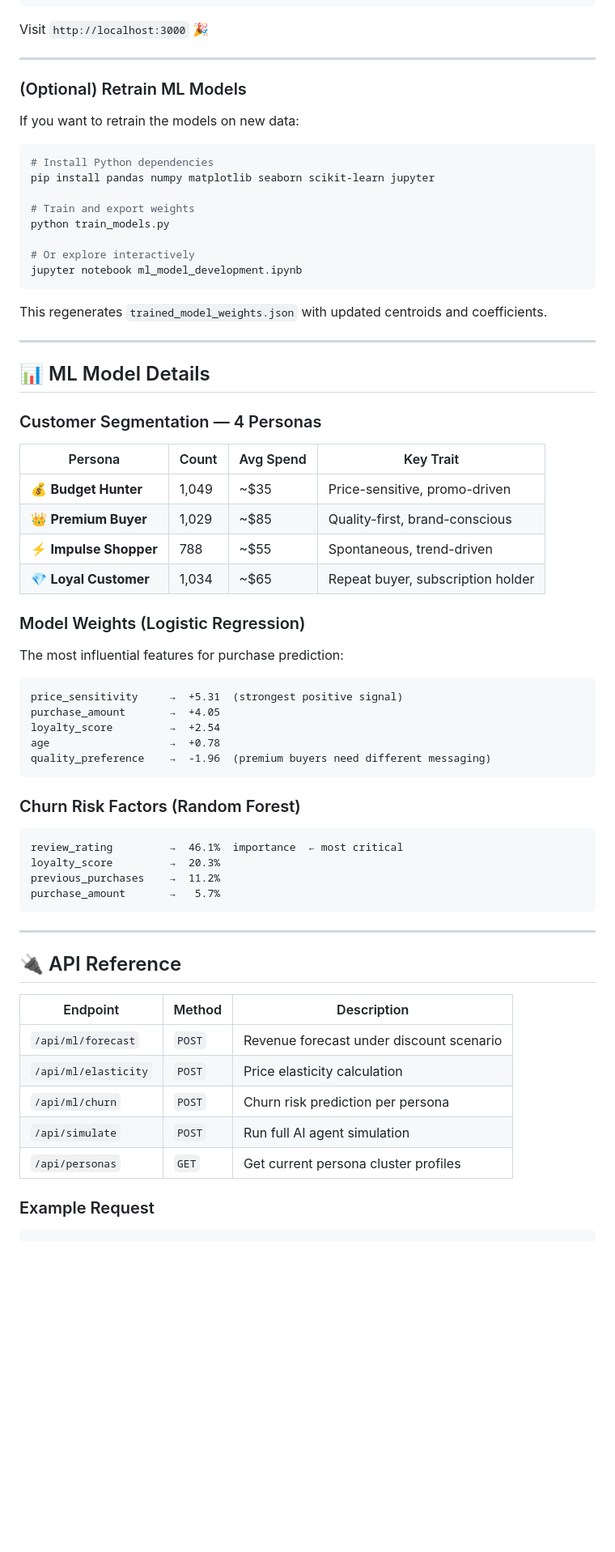
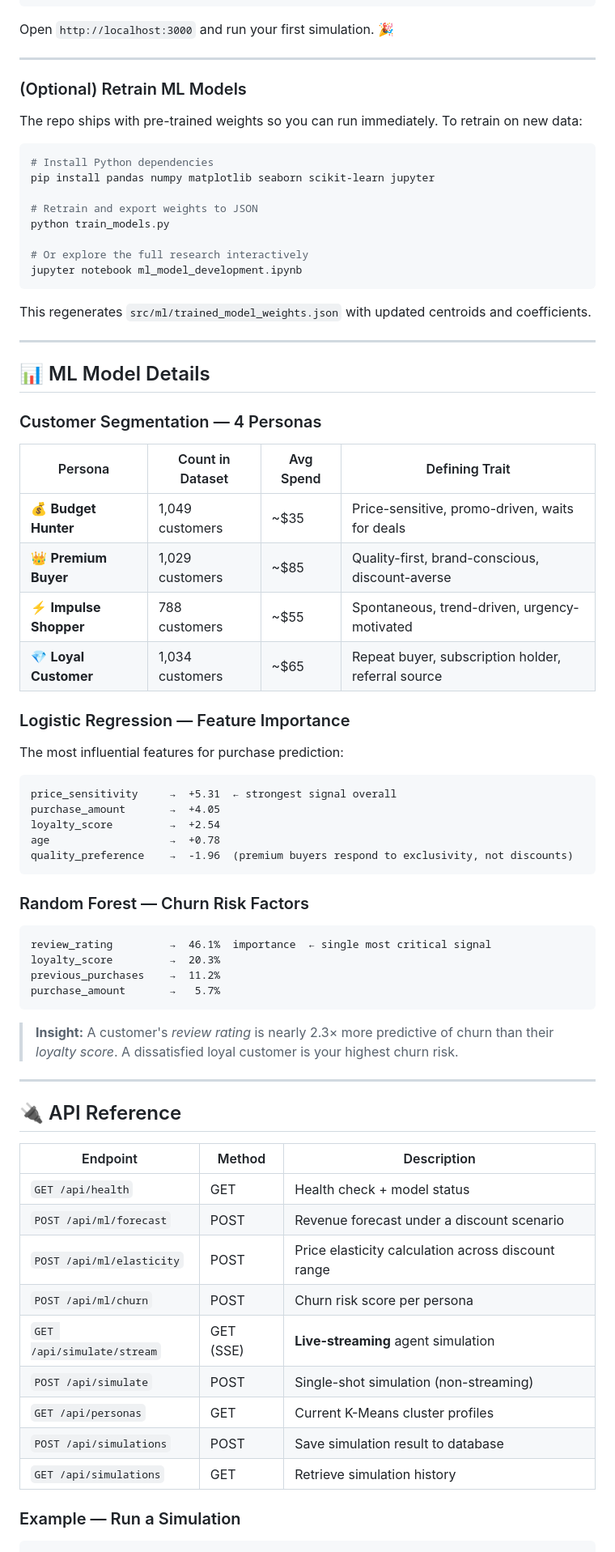
Before and after one commit to manyaaaa28/resonance-praxis, a Markdown page: README.md, the part around one of its changes. Shown at 81% size. Rendered like a GitHub page; blank space fills up the shorter version.

````diff
--- a/README.md
+++ b/README.md
@@ -265,26 +265,26 @@ npm start
 npm run dev
 ```
 
-Visit `http://localhost:3000` 🎉
+Open `http://localhost:3000` and run your first simulation. 🎉
 
 ---
 
 ### (Optional) Retrain ML Models
 
-If you want to retrain the models on new data:
+The repo ships with pre-trained weights so you can run immediately. To retrain on new data:
 
 ```bash
 # Install Python dependencies
 pip install pandas numpy matplotlib seaborn scikit-learn jupyter
 
-# Train and export weights
+# Retrain and export weights to JSON
 python train_models.py
 
-# Or explore interactively
+# Or explore the full research interactively
 jupyter notebook ml_model_development.ipynb
 ```
 
-This regenerates `trained_model_weights.json` with updated centroids and coefficients.
+This regenerates `src/ml/trained_model_weights.json` with updated centroids and coefficients.
 
 ---
 
@@ -292,33 +292,35 @@ This regenerates `trained_model_weights.json` with updated centroids and coeffic
 
 ### Customer Segmentation — 4 Personas
 
-| Persona | Count | Avg Spend | Key Trait |
+| Persona | Count in Dataset | Avg Spend | Defining Trait |
 |---|---|---|---|
-| 💰 **Budget Hunter** | 1,049 | ~$35 | Price-sensitive, promo-driven |
-| 👑 **Premium Buyer** | 1,029 | ~$85 | Quality-first, brand-conscious |
-| ⚡ **Impulse Shopper** | 788 | ~$55 | Spontaneous, trend-driven |
-| 💎 **Loyal Customer** | 1,034 | ~$65 | Repeat buyer, subscription holder |
+| 💰 **Budget Hunter** | 1,049 customers | ~$35 | Price-sensitive, promo-driven, waits for deals |
+| 👑 **Premium Buyer** | 1,029 customers | ~$85 | Quality-first, brand-conscious, discount-averse |
+| ⚡ **Impulse Shopper** | 788 customers | ~$55 | Spontaneous, trend-driven, urgency-motivated |
+| 💎 **Loyal Customer** | 1,034 customers | ~$65 | Repeat buyer, subscription holder, referral source |
 
-### Model Weights (Logistic Regression)
+### Logistic Regression — Feature Importance
 
 The most influential features for purchase prediction:
 
 ```
-price_sensitivity     →  +5.31  (strongest positive signal)
+price_sensitivity     →  +5.31  ← strongest signal overall
 purchase_amount       →  +4.05
 loyalty_score         →  +2.54
 age                   →  +0.78
-quality_preference    →  -1.96  (premium buyers need different messaging)
+quality_preference    →  -1.96  (premium buyers respond to exclusivity, not discounts)
 ```
 
-### Churn Risk Factors (Random Forest)
+### Random Forest — Churn Risk Factors
 
 ```
-review_rating         →  46.1%  importance  ← most critical
+review_rating         →  46.1%  importance  ← single most critical signal
 loyalty_score         →  20.3%
 previous_purchases    →  11.2%
 purchase_amount       →   5.7%
 ```
+
+> **Insight:** A customer's *review rating* is nearly 2.3× more predictive of churn than their *loyalty score*. A dissatisfied loyal customer is your highest churn risk.
 
 ---
 
@@ -326,13 +328,17 @@ purchase_amount       →   5.7%
 
 | Endpoint | Method | Description |
 |---|---|---|
-| `/api/ml/forecast` | `POST` | Revenue forecast under discount scenario |
-| `/api/ml/elasticity` | `POST` | Price elasticity calculation |
-| `/api/ml/churn` | `POST` | Churn risk prediction per persona |
-| `/api/simulate` | `POST` | Run full AI agent simulation |
-| `/api/personas` | `GET` | Get current persona cluster profiles |
+| `GET /api/health` | GET | Health check + model status |
+| `POST /api/ml/forecast` | POST | Revenue forecast under a discount scenario |
+| `POST /api/ml/elasticity` | POST | Price elasticity calculation across discount range |
+| `POST /api/ml/churn` | POST | Churn risk score per persona |
+| `GET /api/simulate/stream` | GET (SSE) | **Live-streaming** agent simulation |
+| `POST /api/simulate` | POST | Single-shot simulation (non-streaming) |
+| `GET /api/personas` | GET | Current K-Means cluster profiles |
+| `POST /api/simulations` | POST | Save simulation result to database |
+| `GET /api/simulations` | GET | Retrieve simulation history |
 
-### Example Request
+### Example — Run a Simulation
 
-```json
+```bash
 POST /api/simulate
````
Also changed, not shown: other parts of README.md (+170 -131 lines).
